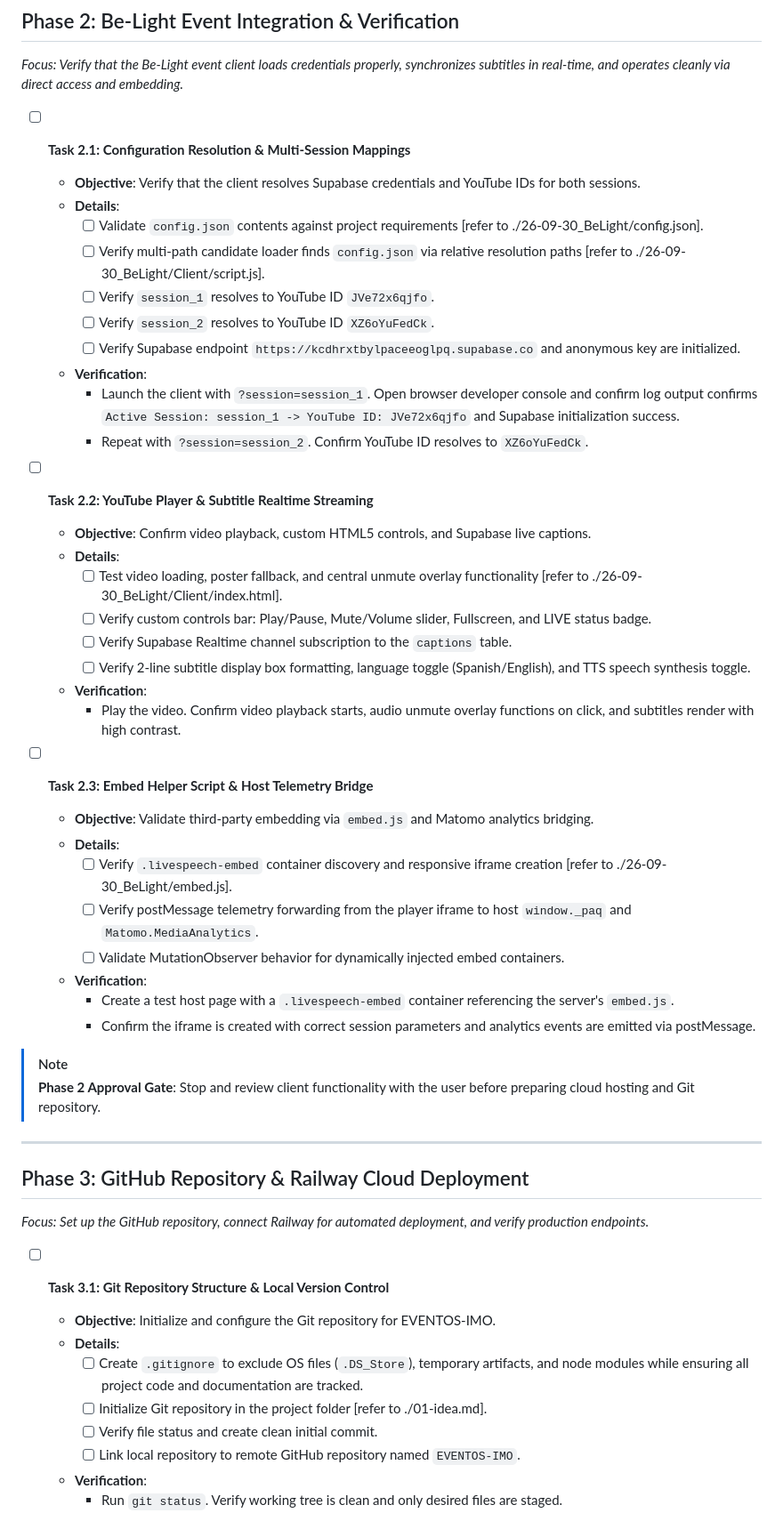
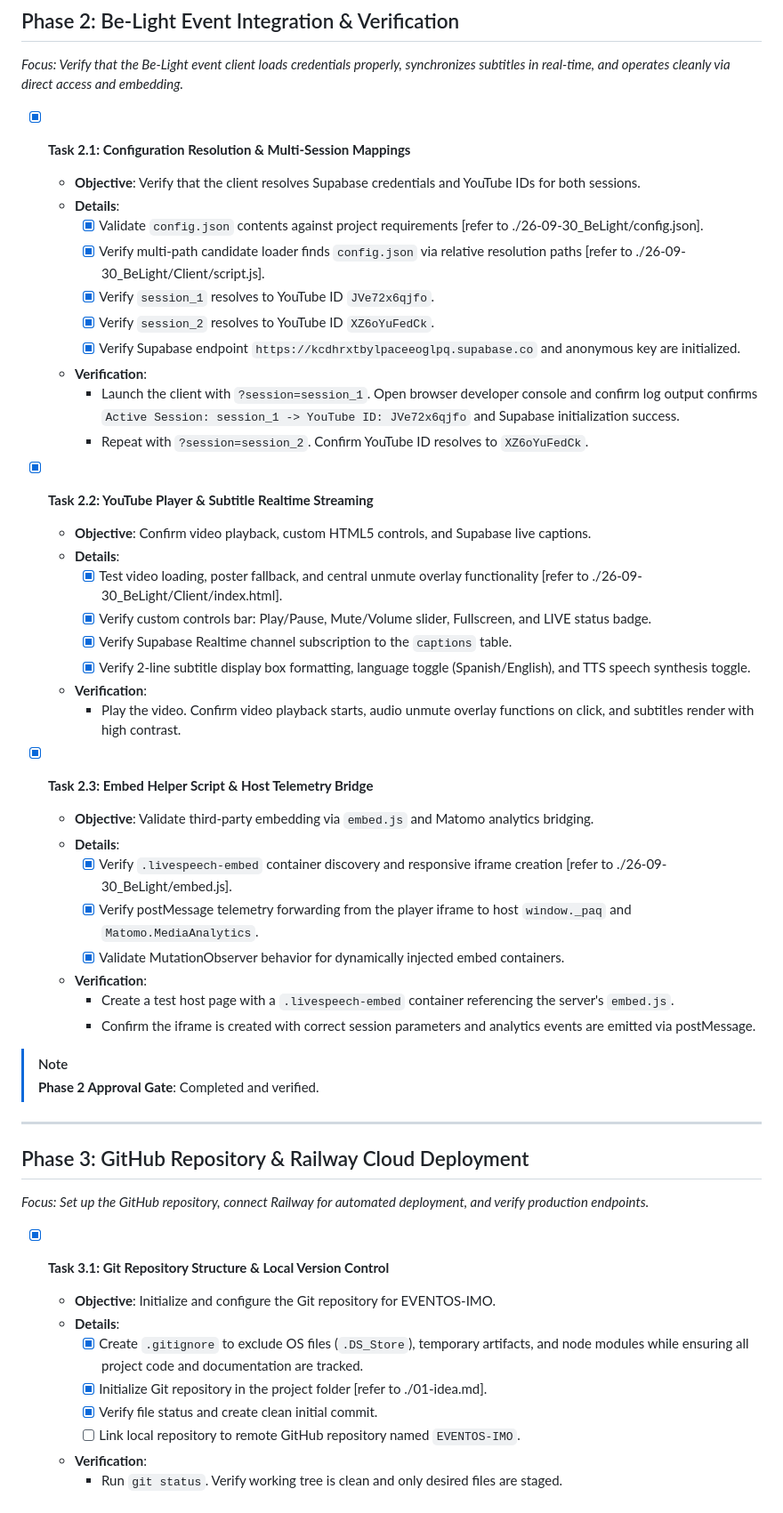
Before and after one commit to alxcouto/EVENTOS-IMO, a Markdown page: 02-Implementation.md, the part around the change. Shown at 89% size. Rendered like a GitHub page.

Commit message:
docs: Update index and mark Phase 0, 1, and 2 as completed in roadmap

```diff
--- a/02-Implementation.md
+++ b/02-Implementation.md
@@ -139,52 +139,52 @@ EVENTOS-IMO/
 ## Phase 2: Be-Light Event Integration & Verification
 *Focus: Verify that the Be-Light event client loads credentials properly, synchronizes subtitles in real-time, and operates cleanly via direct access and embedding.*
 
-- [ ] **Task 2.1: Configuration Resolution & Multi-Session Mappings**
+- [x] **Task 2.1: Configuration Resolution & Multi-Session Mappings**
   - **Objective**: Verify that the client resolves Supabase credentials and YouTube IDs for both sessions.
   - **Details**:
-    - [ ] Validate `config.json` contents against project requirements [refer to ./26-09-30_BeLight/config.json].
-    - [ ] Verify multi-path candidate loader finds `config.json` via relative resolution paths [refer to ./26-09-30_BeLight/Client/script.js].
-    - [ ] Verify `session_1` resolves to YouTube ID `JVe72x6qjfo`.
-    - [ ] Verify `session_2` resolves to YouTube ID `XZ6oYuFedCk`.
-    - [ ] Verify Supabase endpoint `https://kcdhrxtbylpaceeoglpq.supabase.co` and anonymous key are initialized.
+    - [x] Validate `config.json` contents against project requirements [refer to ./26-09-30_BeLight/config.json].
+    - [x] Verify multi-path candidate loader finds `config.json` via relative resolution paths [refer to ./26-09-30_BeLight/Client/script.js].
+    - [x] Verify `session_1` resolves to YouTube ID `JVe72x6qjfo`.
+    - [x] Verify `session_2` resolves to YouTube ID `XZ6oYuFedCk`.
+    - [x] Verify Supabase endpoint `https://kcdhrxtbylpaceeoglpq.supabase.co` and anonymous key are initialized.
   - **Verification**:
     - Launch the client with `?session=session_1`. Open browser developer console and confirm log output confirms `Active Session: session_1 -> YouTube ID: JVe72x6qjfo` and Supabase initialization success.
     - Repeat with `?session=session_2`. Confirm YouTube ID resolves to `XZ6oYuFedCk`.
 
-- [ ] **Task 2.2: YouTube Player & Subtitle Realtime Streaming**
+- [x] **Task 2.2: YouTube Player & Subtitle Realtime Streaming**
   - **Objective**: Confirm video playback, custom HTML5 controls, and Supabase live captions.
   - **Details**:
-    - [ ] Test video loading, poster fallback, and central unmute overlay functionality [refer to ./26-09-30_BeLight/Client/index.html].
-    - [ ] Verify custom controls bar: Play/Pause, Mute/Volume slider, Fullscreen, and LIVE status badge.
-    - [ ] Verify Supabase Realtime channel subscription to the `captions` table.
-    - [ ] Verify 2-line subtitle display box formatting, language toggle (Spanish/English), and TTS speech synthesis toggle.
+    - [x] Test video loading, poster fallback, and central unmute overlay functionality [refer to ./26-09-30_BeLight/Client/index.html].
+    - [x] Verify custom controls bar: Play/Pause, Mute/Volume slider, Fullscreen, and LIVE status badge.
+    - [x] Verify Supabase Realtime channel subscription to the `captions` table.
+    - [x] Verify 2-line subtitle display box formatting, language toggle (Spanish/English), and TTS speech synthesis toggle.
   - **Verification**:
     - Play the video. Confirm video playback starts, audio unmute overlay functions on click, and subtitles render with high contrast.
 
-- [ ] **Task 2.3: Embed Helper Script & Host Telemetry Bridge**
+- [x] **Task 2.3: Embed Helper Script & Host Telemetry Bridge**
   - **Objective**: Validate third-party embedding via `embed.js` and Matomo analytics bridging.
   - **Details**:
-    - [ ] Verify `.livespeech-embed` container discovery and responsive iframe creation [refer to ./26-09-30_BeLight/embed.js].
-    - [ ] Verify postMessage telemetry forwarding from the player iframe to host `window._paq` and `Matomo.MediaAnalytics`.
-    - [ ] Validate MutationObserver behavior for dynamically injected embed containers.
+    - [x] Verify `.livespeech-embed` container discovery and responsive iframe creation [refer to ./26-09-30_BeLight/embed.js].
+    - [x] Verify postMessage telemetry forwarding from the player iframe to host `window._paq` and `Matomo.MediaAnalytics`.
+    - [x] Validate MutationObserver behavior for dynamically injected embed containers.
   - **Verification**:
     - Create a test host page with a `.livespeech-embed` container referencing the server's `embed.js`.
     - Confirm the iframe is created with correct session parameters and analytics events are emitted via postMessage.
 
 > [!NOTE]
-> **Phase 2 Approval Gate**: Stop and review client functionality with the user before preparing cloud hosting and Git repository.
+> **Phase 2 Approval Gate**: Completed and verified.
 
 ---
 
 ## Phase 3: GitHub Repository & Railway Cloud Deployment
 *Focus: Set up the GitHub repository, connect Railway for automated deployment, and verify production endpoints.*
 
-- [ ] **Task 3.1: Git Repository Structure & Local Version Control**
+- [x] **Task 3.1: Git Repository Structure & Local Version Control**
   - **Objective**: Initialize and configure the Git repository for EVENTOS-IMO.
   - **Details**:
-    - [ ] Create `.gitignore` to exclude OS files (`.DS_Store`), temporary artifacts, and node modules while ensuring all project code and documentation are tracked.
-    - [ ] Initialize Git repository in the project folder [refer to ./01-idea.md].
-    - [ ] Verify file status and create clean initial commit.
+    - [x] Create `.gitignore` to exclude OS files (`.DS_Store`), temporary artifacts, and node modules while ensuring all project code and documentation are tracked.
+    - [x] Initialize Git repository in the project folder [refer to ./01-idea.md].
+    - [x] Verify file status and create clean initial commit.
     - [ ] Link local repository to remote GitHub repository named `EVENTOS-IMO`.
   - **Verification**:
     - Run `git status`. Verify working tree is clean and only desired files are staged.
```
